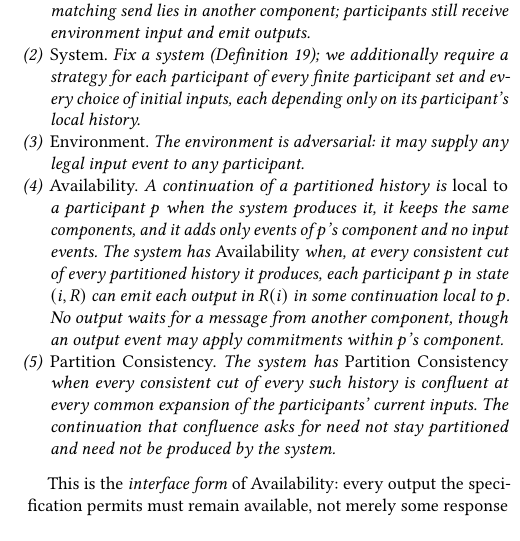
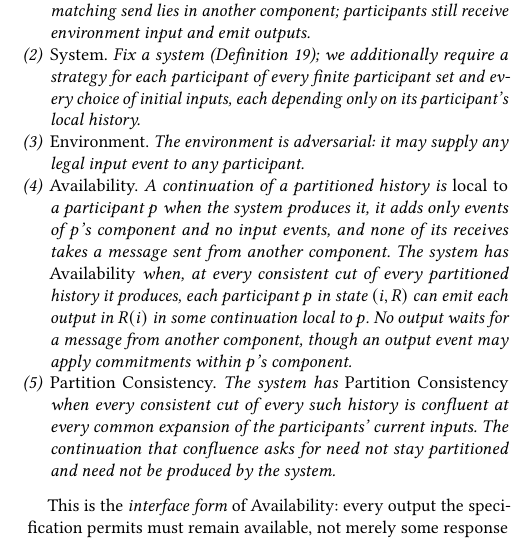
Before and after one commit to jhellerstein/coord-criterion, a LaTeX document (main.tex, which reads sections/distributed.tex): part of one column of page 12 of 29, cut so that both start at the same text, the shorter picture padded with empty space. Compiled offline with pdfLaTeX.

Commit message:
Availability: say plainly that local continuations deliver no cross-component message

```diff
--- a/sections/distributed.tex
+++ b/sections/distributed.tex
@@ -300,8 +300,8 @@ a choice.
         legal input event to any participant.
   \item \emph{Availability.}  A continuation of a partitioned history is
         \emph{local to} a participant $p$ when the system produces it, it
-        keeps the same components, and it adds only events of $p$'s component
-        and no input events.  The system has \emph{Availability} when, at every
+        adds only events of $p$'s component and no input events, and none of
+        its receives takes a message sent from another component.  The system has \emph{Availability} when, at every
         consistent cut of every partitioned history it produces, each
         participant $p$ in state $(i,R)$ can emit each output in $R(i)$ in some
         continuation local to $p$.  No output waits for a message from another
```
Also changed, not shown: 1 other file.
